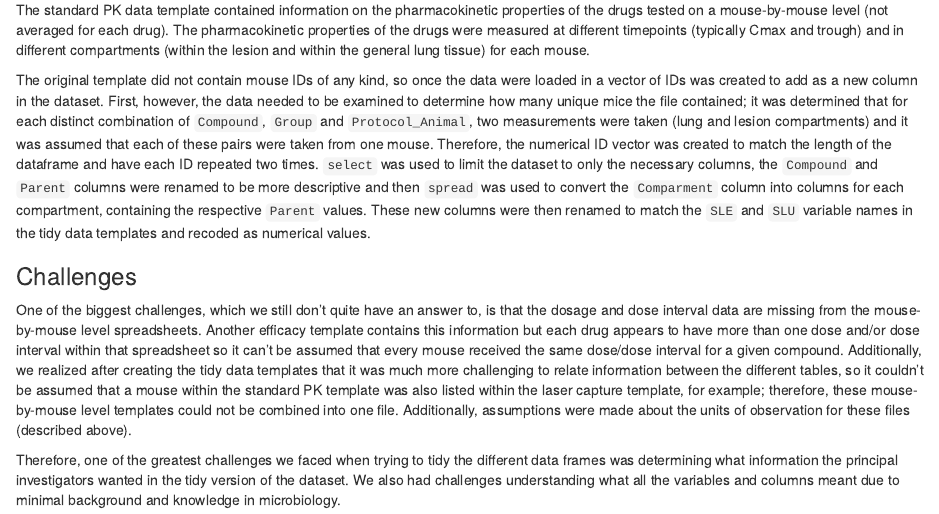
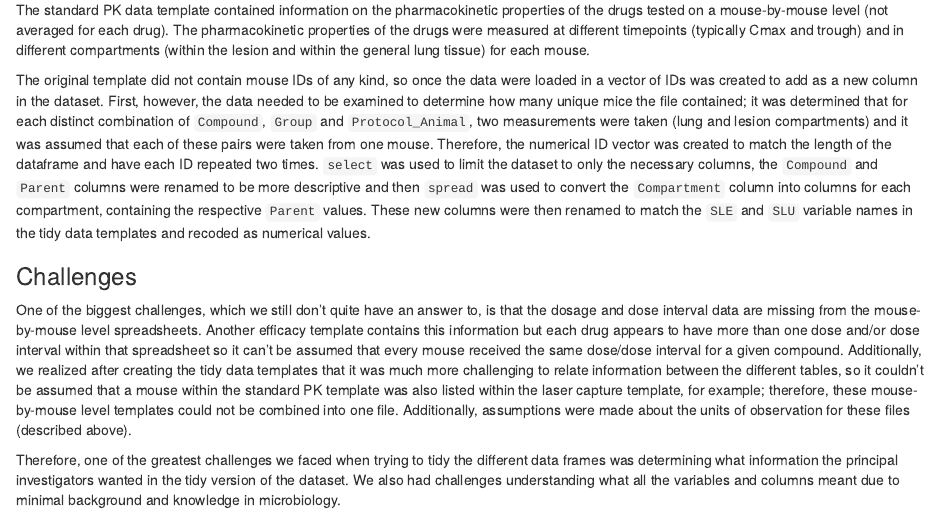
Before and after one commit to KatieKey/input_output_shiny_group, an R Markdown document (Group_1_Report_Draft.Rmd): the page in a window 1100 px wide, from 1700 px down. Rendered offline with R 4.5, knitr and Pandoc, with nearby package versions; drawn as R Markdown's standard HTML page in place of the format the file asks for.

Commit message:
corrected spelling error

```diff
--- a/Group_1_Report_Draft.Rmd
+++ b/Group_1_Report_Draft.Rmd
@@ -41,7 +41,7 @@ After this, the data was spread so that the each mouse id had four columns, each
 
 The standard PK data template contained information on the pharmacokinetic properties of the drugs tested on a mouse-by-mouse level (not averaged for each drug). The pharmacokinetic properties of the drugs were measured at different timepoints (typically Cmax and trough) and in different compartments (within the lesion and within the general lung tissue) for each mouse.
 
-The original template did not contain mouse IDs of any kind, so once the data were loaded in a vector of IDs was created to add as a new column in the dataset. First, however, the data needed to be examined to determine how many unique mice the file contained; it was determined that for each distinct combination of `Compound`, `Group` and `Protocol_Animal`, two measurements were taken (lung and lesion compartments) and it was assumed that each of these pairs were taken from one mouse. Therefore, the numerical ID vector was created to match the length of the dataframe and have each ID repeated two times. `select` was used to limit the dataset to only the necessary columns, the `Compound` and `Parent` columns were renamed to be more descriptive and then `spread` was used to convert the `Comparment` column into columns for each compartment, containing the respective `Parent` values. These new columns were then renamed to match the `SLE` and `SLU` variable names in the tidy data templates and recoded as numerical values.
+The original template did not contain mouse IDs of any kind, so once the data were loaded in a vector of IDs was created to add as a new column in the dataset. First, however, the data needed to be examined to determine how many unique mice the file contained; it was determined that for each distinct combination of `Compound`, `Group` and `Protocol_Animal`, two measurements were taken (lung and lesion compartments) and it was assumed that each of these pairs were taken from one mouse. Therefore, the numerical ID vector was created to match the length of the dataframe and have each ID repeated two times. `select` was used to limit the dataset to only the necessary columns, the `Compound` and `Parent` columns were renamed to be more descriptive and then `spread` was used to convert the `Compartment` column into columns for each compartment, containing the respective `Parent` values. These new columns were then renamed to match the `SLE` and `SLU` variable names in the tidy data templates and recoded as numerical values.
 
 ### Challenges
 
```
